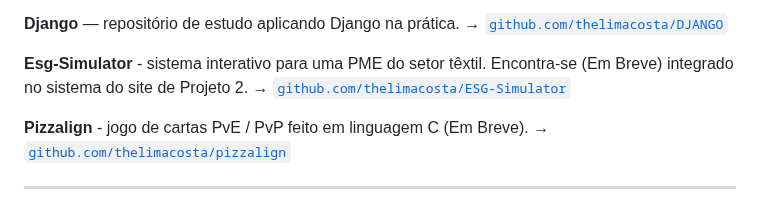
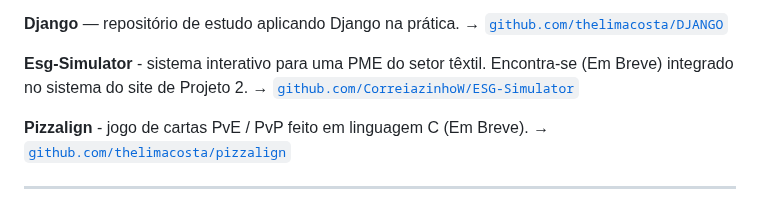
Before and after one commit to thelimacosta/thelimacosta, a Markdown page: README.md, the part around the change. Rendered like a GitHub page.

Commit message:
Change Esg-Simulator GitHub link
Updated the repository link for Esg-Simulator.

```diff
--- a/README.md
+++ b/README.md
@@ -105,7 +105,7 @@ Projects: 7
 → [`github.com/thelimacosta/DJANGO`](https://github.com/thelimacosta/DJANGO)
 
 **Esg-Simulator** - sistema interativo para uma PME do setor têxtil. Encontra-se (Em Breve) integrado no sistema do site de Projeto 2.
-→ [`github.com/thelimacosta/ESG-Simulator`](https://github.com/thelimacosta/ESG-Simulator)
+→ [`github.com/CorreiazinhoW/ESG-Simulator`](https://github.com/CorreiazinhoW/ESG-Simulator)
 
 **Pizzalign** - jogo de cartas PvE / PvP feito em linguagem C (Em Breve).
 → [`github.com/thelimacosta/pizzalign`](https://github.com/thelimacosta/pizzalign)
```
